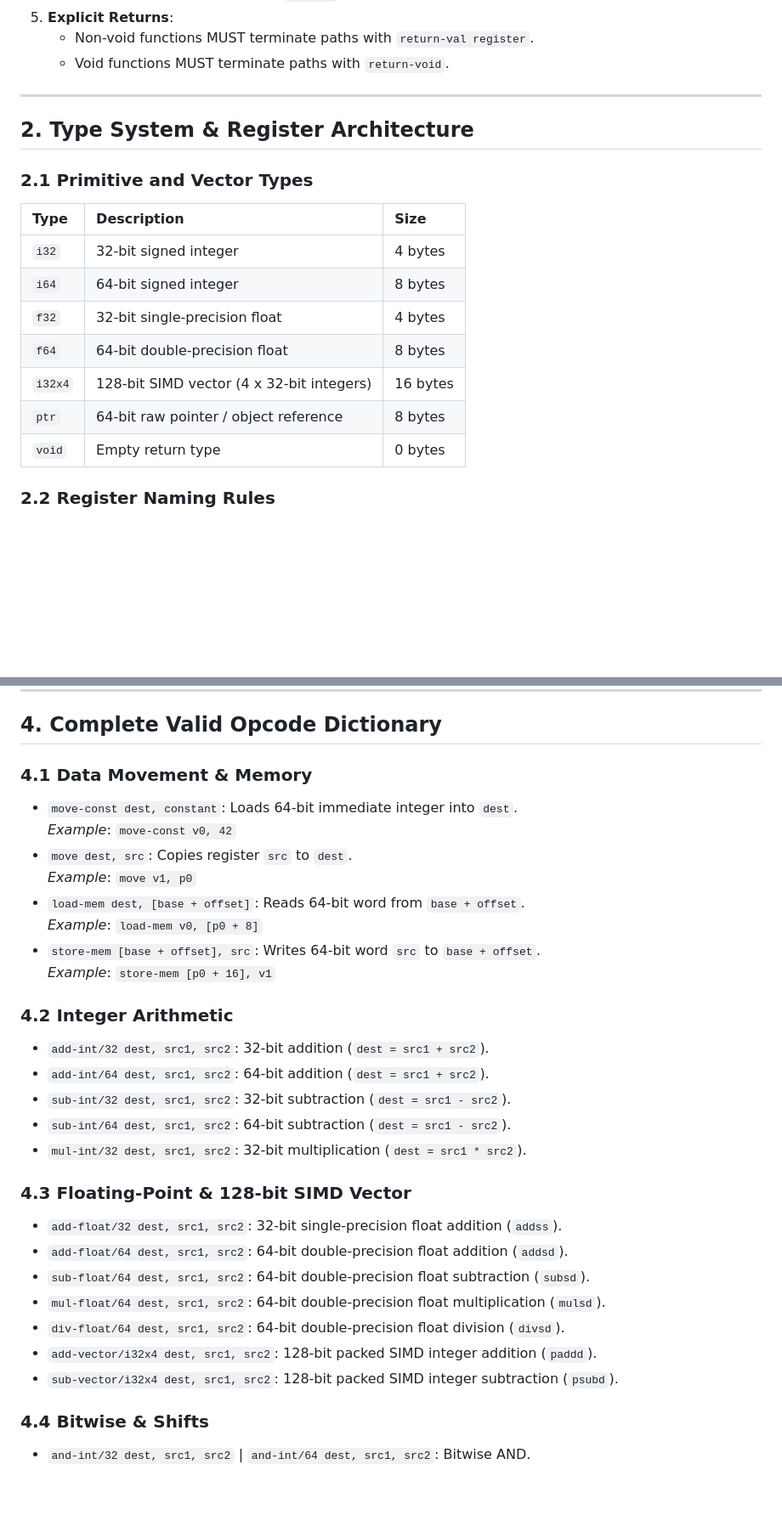
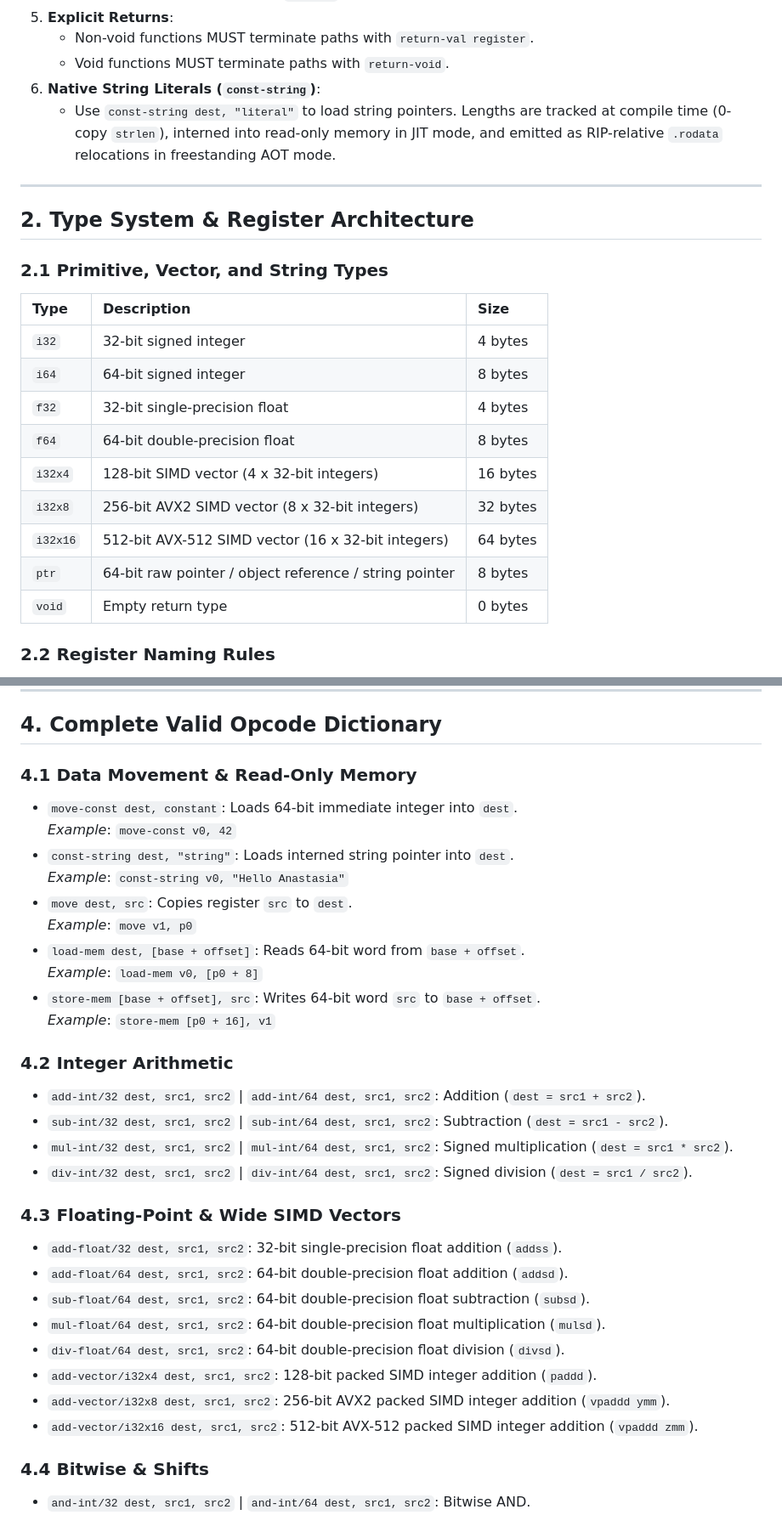
Before and after one commit to nadermkhan/anastasia, a Markdown page: llm_instructions_learn_anastasia_for_ai.md, 2 parts joined by grey strips. Shown at 85% size. Rendered like a GitHub page; blank space fills up the shorter version.

Commit message:
docs: update doc.md and llm_instructions_learn_anastasia_for_ai.md for Anastasia v7.1 specifications

```diff
--- a/llm_instructions_learn_anastasia_for_ai.md
+++ b/llm_instructions_learn_anastasia_for_ai.md
@@ -25,12 +25,14 @@ When generating code for Anastasia, you MUST adhere to the following strict rule
 5. **Explicit Returns**:
    - Non-void functions MUST terminate paths with `return-val register`.
    - Void functions MUST terminate paths with `return-void`.
+6. **Native String Literals (`const-string`)**:
+   - Use `const-string dest, "literal"` to load string pointers. Lengths are tracked at compile time (0-copy `strlen`), interned into read-only memory in JIT mode, and emitted as RIP-relative `.rodata` relocations in freestanding AOT mode.
 
 ---
 
 ## 2. Type System & Register Architecture
 
-### 2.1 Primitive and Vector Types
+### 2.1 Primitive, Vector, and String Types
 | Type | Description | Size |
 | :--- | :--- | :--- |
 | `i32` | 32-bit signed integer | 4 bytes |
@@ -38,7 +40,9 @@ When generating code for Anastasia, you MUST adhere to the following strict rule
 | `f32` | 32-bit single-precision float | 4 bytes |
 | `f64` | 64-bit double-precision float | 8 bytes |
 | `i32x4` | 128-bit SIMD vector (4 x 32-bit integers) | 16 bytes |
-| `ptr` | 64-bit raw pointer / object reference | 8 bytes |
+| `i32x8` | 256-bit AVX2 SIMD vector (8 x 32-bit integers) | 32 bytes |
+| `i32x16` | 512-bit AVX-512 SIMD vector (16 x 32-bit integers) | 64 bytes |
+| `ptr` | 64-bit raw pointer / object reference / string pointer | 8 bytes |
 | `void` | Empty return type | 0 bytes |
 
 ### 2.2 Register Naming Rules
@@ -75,9 +79,11 @@ Instruction ::= Opcode OperandList ;
 
 ## 4. Complete Valid Opcode Dictionary
 
-### 4.1 Data Movement & Memory
+### 4.1 Data Movement & Read-Only Memory
 - `move-const dest, constant`: Loads 64-bit immediate integer into `dest`.
   *Example*: `move-const v0, 42`
+- `const-string dest, "string"`: Loads interned string pointer into `dest`.
+  *Example*: `const-string v0, "Hello Anastasia"`
 - `move dest, src`: Copies register `src` to `dest`.
   *Example*: `move v1, p0`
 - `load-mem dest, [base + offset]`: Reads 64-bit word from `base + offset`.
@@ -86,20 +92,20 @@ Instruction ::= Opcode OperandList ;
   *Example*: `store-mem [p0 + 16], v1`
 
 ### 4.2 Integer Arithmetic
-- `add-int/32 dest, src1, src2`: 32-bit addition (`dest = src1 + src2`).
-- `add-int/64 dest, src1, src2`: 64-bit addition (`dest = src1 + src2`).
-- `sub-int/32 dest, src1, src2`: 32-bit subtraction (`dest = src1 - src2`).
-- `sub-int/64 dest, src1, src2`: 64-bit subtraction (`dest = src1 - src2`).
-- `mul-int/32 dest, src1, src2`: 32-bit multiplication (`dest = src1 * src2`).
+- `add-int/32 dest, src1, src2` | `add-int/64 dest, src1, src2`: Addition (`dest = src1 + src2`).
+- `sub-int/32 dest, src1, src2` | `sub-int/64 dest, src1, src2`: Subtraction (`dest = src1 - src2`).
+- `mul-int/32 dest, src1, src2` | `mul-int/64 dest, src1, src2`: Signed multiplication (`dest = src1 * src2`).
+- `div-int/32 dest, src1, src2` | `div-int/64 dest, src1, src2`: Signed division (`dest = src1 / src2`).
 
-### 4.3 Floating-Point & 128-bit SIMD Vector
+### 4.3 Floating-Point & Wide SIMD Vectors
 - `add-float/32 dest, src1, src2`: 32-bit single-precision float addition (`addss`).
 - `add-float/64 dest, src1, src2`: 64-bit double-precision float addition (`addsd`).
 - `sub-float/64 dest, src1, src2`: 64-bit double-precision float subtraction (`subsd`).
 - `mul-float/64 dest, src1, src2`: 64-bit double-precision float multiplication (`mulsd`).
 - `div-float/64 dest, src1, src2`: 64-bit double-precision float division (`divsd`).
 - `add-vector/i32x4 dest, src1, src2`: 128-bit packed SIMD integer addition (`paddd`).
-- `sub-vector/i32x4 dest, src1, src2`: 128-bit packed SIMD integer subtraction (`psubd`).
+- `add-vector/i32x8 dest, src1, src2`: 256-bit AVX2 packed SIMD integer addition (`vpaddd ymm`).
+- `add-vector/i32x16 dest, src1, src2`: 512-bit AVX-512 packed SIMD integer addition (`vpaddd zmm`).
 
 ### 4.4 Bitwise & Shifts
 - `and-int/32 dest, src1, src2` | `and-int/64 dest, src1, src2`: Bitwise AND.
```
Also changed, not shown: other parts of llm_instructions_learn_anastasia_for_ai.md (+12 -3 lines), doc/doc.md (+40 -46 lines).
